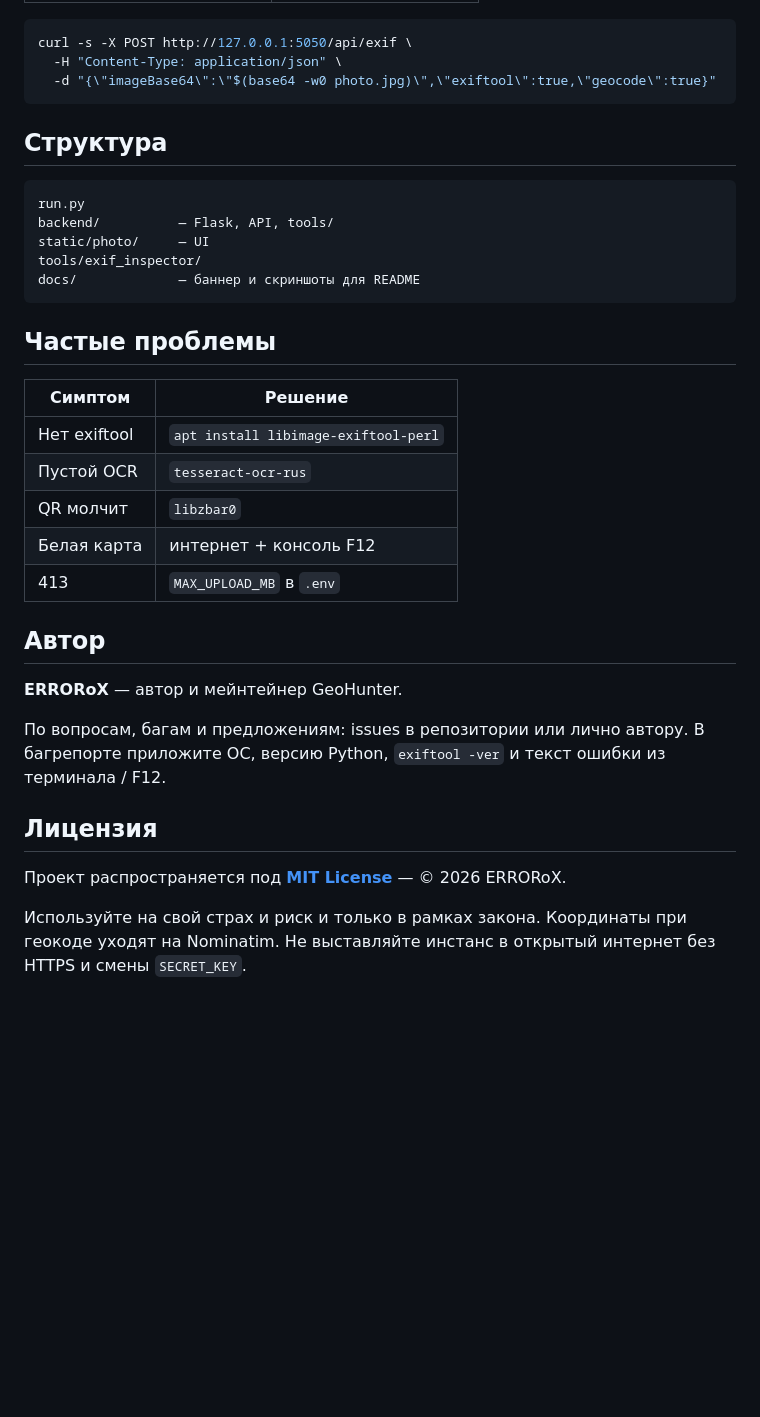
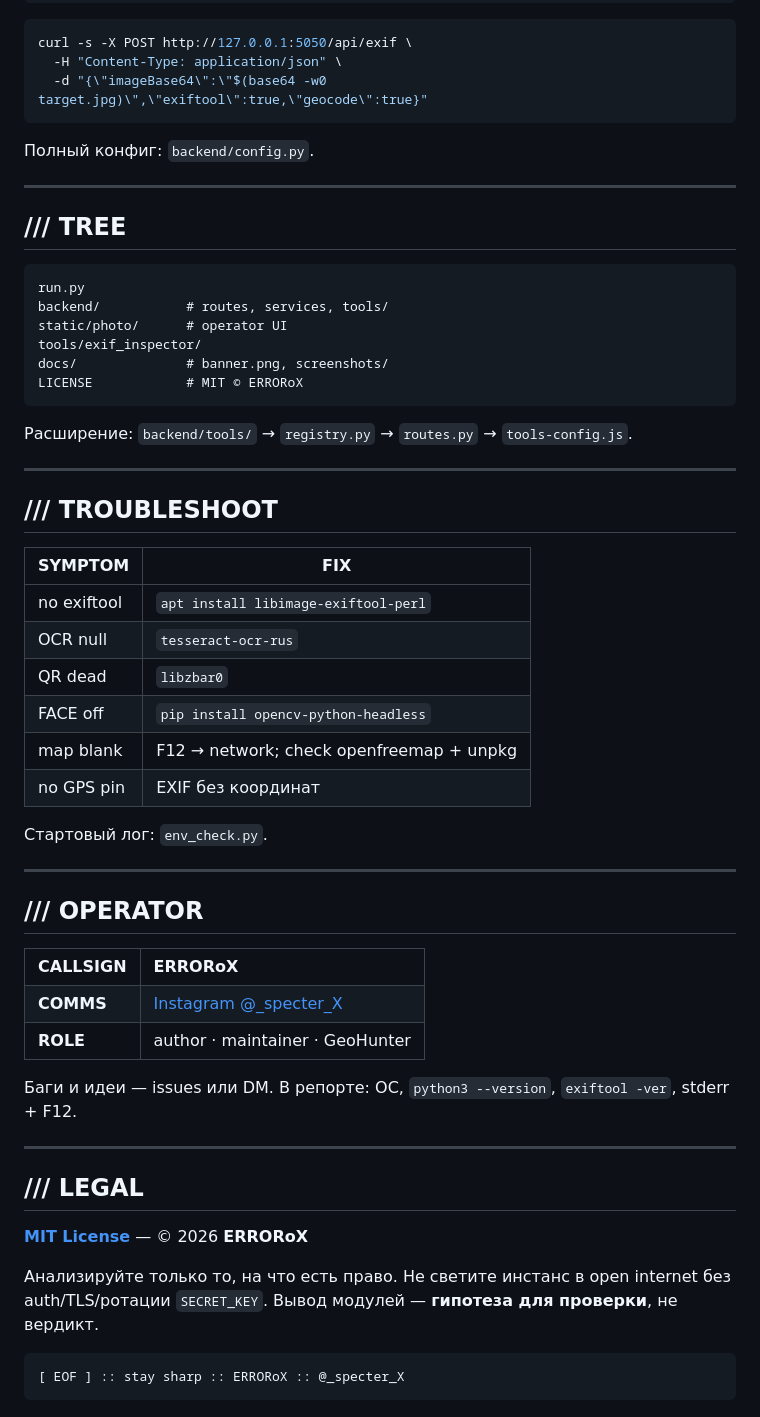
Before and after one commit to ERRORoX/Geohunter, a Markdown page: README.md, the part around one of its changes. Drawn GitHub-style; blank space fills up the shorter version.

````diff
--- a/README.md
+++ b/README.md
@@ -104,37 +151,72 @@ GPS есть только если он реально в файле (Telegram/W
 ```bash
 curl -s -X POST http://127.0.0.1:5050/api/exif \
   -H "Content-Type: application/json" \
-  -d "{\"imageBase64\":\"$(base64 -w0 photo.jpg)\",\"exiftool\":true,\"geocode\":true}"
+  -d "{\"imageBase64\":\"$(base64 -w0 target.jpg)\",\"exiftool\":true,\"geocode\":true}"
 ```
 
-## Структура
+Полный конфиг: `backend/config.py`.
+
+---
+
+## /// TREE
 
 ```
 run.py
-backend/          — Flask, API, tools/
-static/photo/     — UI
+backend/           # routes, services, tools/
+static/photo/      # operator UI
 tools/exif_inspector/
-docs/             — баннер и скриншоты для README
+docs/              # banner.png, screenshots/
+LICENSE            # MIT © ERRORoX
 ```
 
-## Частые проблемы
+Расширение: `backend/tools/` → `registry.py` → `routes.py` → `tools-config.js`.
 
-| Симптом | Решение |
-|---------|---------|
-| Нет exiftool | `apt install libimage-exiftool-perl` |
-| Пустой OCR | `tesseract-ocr-rus` |
-| QR молчит | `libzbar0` |
-| Белая карта | интернет + консоль F12 |
-| 413 | `MAX_UPLOAD_MB` в `.env` |
+---
 
-## Автор
+## /// TROUBLESHOOT
 
-**ERRORoX** — автор и мейнтейнер GeoHunter.
+| SYMPTOM | FIX |
+|---------|-----|
+| no exiftool | `apt install libimage-exiftool-perl` |
+| OCR null | `tesseract-ocr-rus` |
+| QR dead | `libzbar0` |
+| FACE off | `pip install opencv-python-headless` |
+| map blank | F12 → network; check openfreemap + unpkg |
+| no GPS pin | EXIF без координат |
 
-По вопросам, багам и предложениям: issues в репозитории или лично автору. В багрепорте приложите ОС, версию Python, `exiftool -ver` и текст ошибки из терминала / F12.
+Стартовый лог: `env_check.py`.
 
-## Лицензия
+---
 
-Проект распространяется под **[MIT License](LICENSE)** — © 2026 ERRORoX.
+## /// OPERATOR
 
-Используйте на свой страх и риск и только в рамках закона. Координаты при геокоде уходят на Nominatim. Не выставляйте инстанс в открытый интернет без HTTPS и смены `SECRET_KEY`.
+<table>
+  <tr>
+    <td><b>CALLSIGN</b></td>
+    <td><b>ERRORoX</b></td>
+  </tr>
+  <tr>
+    <td><b>COMMS</b></td>
+    <td>
+      <a href="https://www.instagram.com/_specter_X/">Instagram @_specter_X</a>
+    </td>
+  </tr>
+  <tr>
+    <td><b>ROLE</b></td>
+    <td>author · maintainer · GeoHunter</td>
+  </tr>
+</table>
+
+Баги и идеи — issues или DM. В репорте: ОС, `python3 --version`, `exiftool -ver`, stderr + F12.
+
+---
+
+## /// LEGAL
+
+**[MIT License](LICENSE)** — © 2026 **ERRORoX**
+
+Анализируйте только то, на что есть право. Не светите инстанс в open internet без auth/TLS/ротации `SECRET_KEY`. Вывод модулей — **гипотеза для проверки**, не вердикт.
+
+```text
+[ EOF ] :: stay sharp :: ERRORoX :: @_specter_X
+```
````
Also changed, not shown: other parts of README.md (+104 -57 lines).
